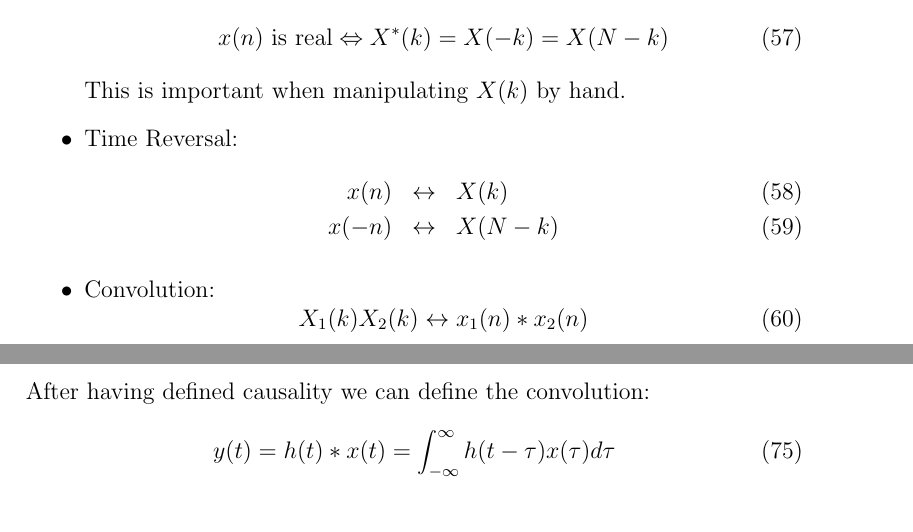
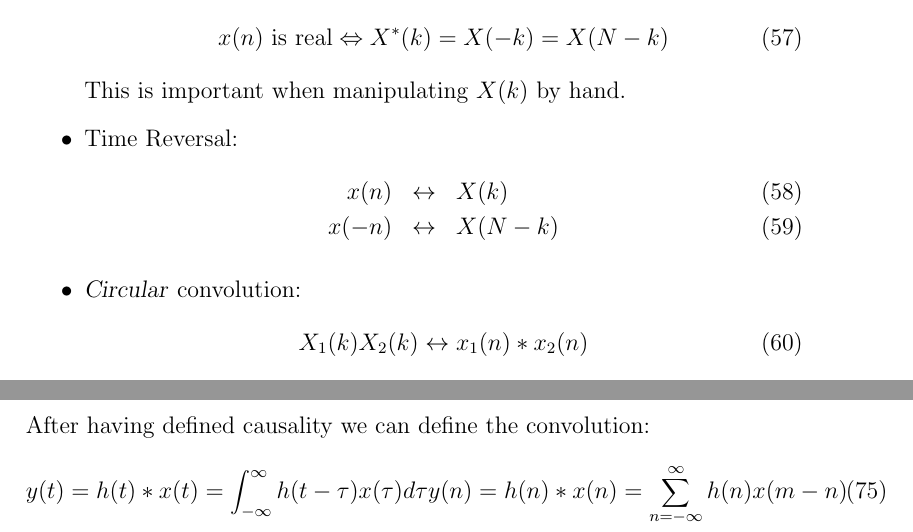
Before and after one commit to berndporr/digital_signal_processing, a LaTeX document (digital_signal_processing.tex): two parts of pages 27 and 32 of 59, joined at a grey line, cut so that both start at the same text. Compiled offline with pdfLaTeX.

Commit message:
Added the discrete convolution to it.

```diff
--- a/digital_signal_processing.tex
+++ b/digital_signal_processing.tex
@@ -1039,7 +1039,7 @@ x(n) & \leftrightarrow & X(k) \\
 x(-n)& \leftrightarrow & X(N - k)
 \end{eqnarray}
 
-\item Convolution:
+\item \textsl{Circular} convolution:
 \begin{equation}
 X_{1}(k) X_{2}(k) \leftrightarrow x_1(n) * x_2(n)
 \end{equation}
@@ -1258,10 +1258,11 @@ shows the integration for $t=1$.
 
 \subsection{Convolution of Causal Signal}
 After having defined causality we can define the convolution:
-\begin{equation}
-y(t) = h(t) * x(t) = \int_{-\infty}^{\infty} h(t - \tau) x(\tau) d\tau
+\begin{eqnarray}
+  y(t) = h(t) * x(t) = \int_{-\infty}^{\infty} h(t - \tau) x(\tau) d\tau
+  y(n) = h(n) * x(n) = \sum_{n = -\infty}^\infty h(n) x(m - n)
 \label{eqconv}
-\end{equation}
+\end{eqnarray}
 Note the reversal of integration of the function $h$. This
 is characteristic of the convolution. At time $t=0$
 only the values at $h(0)$ and $x(0)$ are evaluated
```
